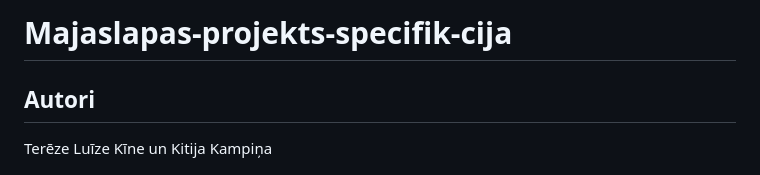
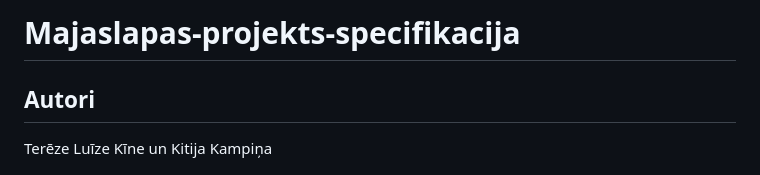
Before and after one commit to terezeluizekine/Majaslapas-projekts-specifik-cija, a Markdown page: README.md, the part around the change. Drawn GitHub-style.

Commit message:
Fix project title in README

```diff
--- a/README.md
+++ b/README.md
@@ -1,4 +1,4 @@
-# Majaslapas-projekts-specifik-cija
+# Majaslapas-projekts-specifikacija
 
 ## Autori
 Terēze Luīze Kīne un Kitija Kampiņa
```
